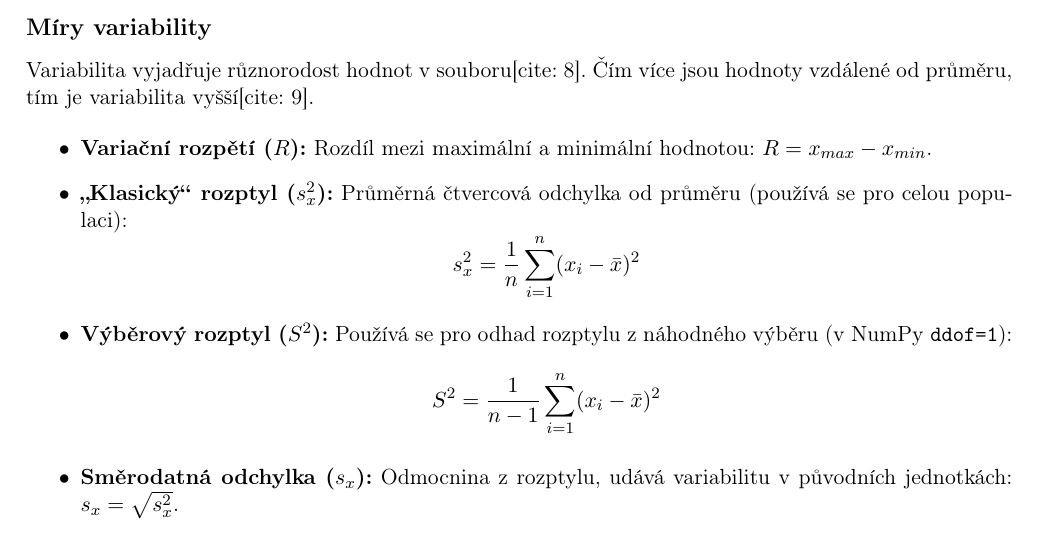
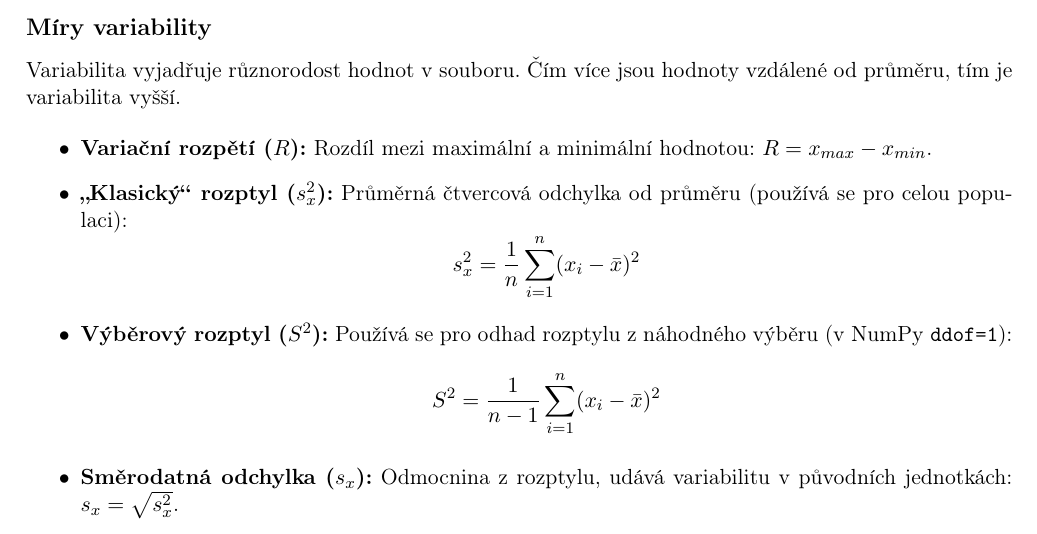
Before and after one commit to LStepanek/4ST204_vzorcovnik, a LaTeX document (_ptyhon_vzorcovnik_.tex): part of page 2 of 7, cut so that both start at the same text. Compiled offline with pdfLaTeX.

Commit message:
Update _ptyhon_vzorcovnik_.tex

```diff
--- a/_ptyhon_vzorcovnik_.tex
+++ b/_ptyhon_vzorcovnik_.tex
@@ -91,7 +91,7 @@ Mějme množinu $n$ prvků, ze které vybíráme $k$ prvků.
 \end{itemize}
 
 \subsection*{Míry variability}
-Variabilita vyjadřuje různorodost hodnot v souboru[cite: 8]. Čím více jsou hodnoty vzdálené od průměru, tím je variabilita vyšší[cite: 9].
+Variabilita vyjadřuje různorodost hodnot v souboru. Čím více jsou hodnoty vzdálené od průměru, tím je variabilita vyšší.
 
 \begin{itemize}
     \item \textbf{Variační rozpětí ($R$):} Rozdíl mezi maximální a minimální hodnotou: $R = x_{max} - x_{min}$.
```
